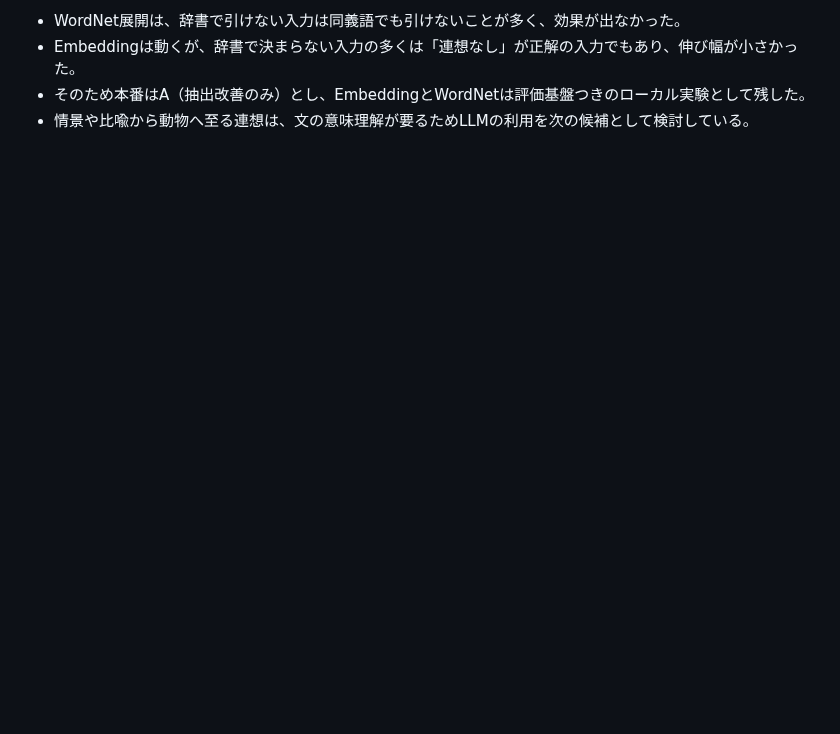
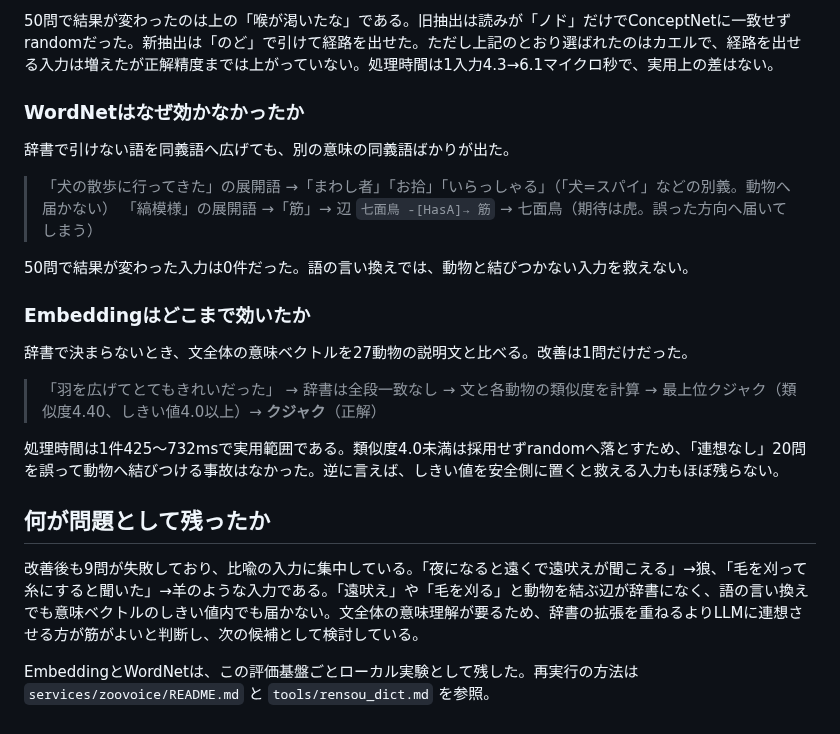
Before and after one commit to inakaegg/voice-lab, a Markdown page: docs/speech-translation/ZOOVOICE_ASSOCIATION_CASE_STUDY.md, the part around one of its changes. GitHub-like rendering; blank space fills up the shorter version.

```diff
--- a/docs/speech-translation/ZOOVOICE_ASSOCIATION_CASE_STUDY.md
+++ b/docs/speech-translation/ZOOVOICE_ASSOCIATION_CASE_STUDY.md
@@ -43,5 +67,26 @@ Zoovoiceの動物連想を賢くするために何を作り、実測でどう判
 
-- WordNet展開は、辞書で引けない入力は同義語でも引けないことが多く、効果が出なかった。
-- Embeddingは動くが、辞書で決まらない入力の多くは「連想なし」が正解の入力でもあり、伸び幅が小さかった。
-- そのため本番はA（抽出改善のみ）とし、EmbeddingとWordNetは評価基盤つきのローカル実験として残した。
-- 情景や比喩から動物へ至る連想は、文の意味理解が要るためLLMの利用を次の候補として検討している。
+50問で結果が変わったのは上の「喉が渇いたな」である。旧抽出は読みが「ノド」だけでConceptNetに一致せずrandomだった。新抽出は「のど」で引けて経路を出せた。ただし上記のとおり選ばれたのはカエルで、経路を出せる入力は増えたが正解精度までは上がっていない。処理時間は1入力4.3→6.1マイクロ秒で、実用上の差はない。
+
+### WordNetはなぜ効かなかったか
+
+辞書で引けない語を同義語へ広げても、別の意味の同義語ばかりが出た。
+
+> 「犬の散歩に行ってきた」の展開語 →「まわし者」「お拾」「いらっしゃる」（「犬=スパイ」などの別義。動物へ届かない）
+> 「縞模様」の展開語 →「筋」→ 辺 `七面鳥 -[HasA]→ 筋` → 七面鳥（期待は虎。誤った方向へ届いてしまう）
+
+50問で結果が変わった入力は0件だった。語の言い換えでは、動物と結びつかない入力を救えない。
+
+### Embeddingはどこまで効いたか
+
+辞書で決まらないとき、文全体の意味ベクトルを27動物の説明文と比べる。改善は1問だけだった。
+
+> 「羽を広げてとてもきれいだった」
+> → 辞書は全段一致なし → 文と各動物の類似度を計算 → 最上位クジャク（類似度4.40、しきい値4.0以上）→ **クジャク**（正解）
+
+処理時間は1件425〜732msで実用範囲である。類似度4.0未満は採用せずrandomへ落とすため、「連想なし」20問を誤って動物へ結びつける事故はなかった。逆に言えば、しきい値を安全側に置くと救える入力もほぼ残らない。
+
+## 何が問題として残ったか
+
+改善後も9問が失敗しており、比喩の入力に集中している。「夜になると遠くで遠吠えが聞こえる」→狼、「毛を刈って糸にすると聞いた」→羊のような入力である。「遠吠え」や「毛を刈る」と動物を結ぶ辺が辞書になく、語の言い換えでも意味ベクトルのしきい値内でも届かない。文全体の意味理解が要るため、辞書の拡張を重ねるよりLLMに連想させる方が筋がよいと判断し、次の候補として検討している。
+
+EmbeddingとWordNetは、この評価基盤ごとローカル実験として残した。再実行の方法は `services/zoovoice/README.md` と `tools/rensou_dict.md` を参照。
```
Also changed, not shown: other parts of docs/speech-translation/ZOOVOICE_ASSOCIATION_CASE_STUDY.md (+48 -24 lines).
